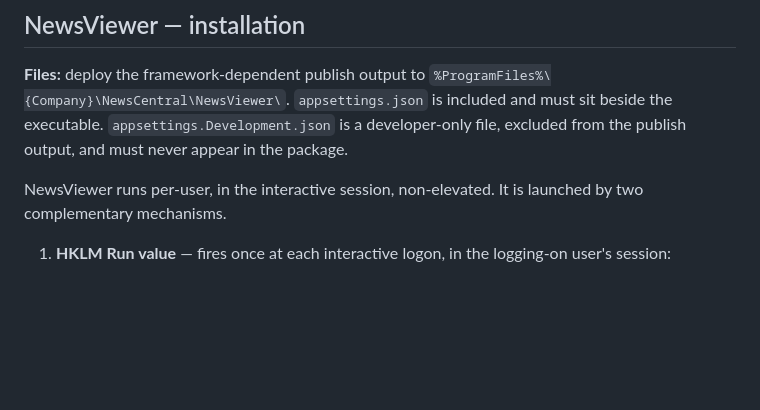
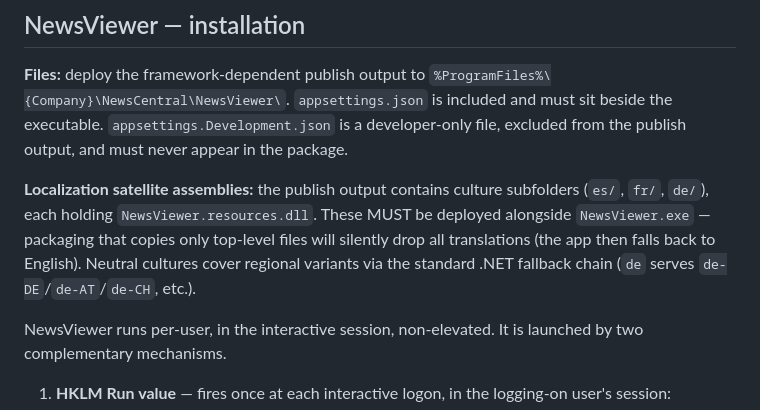
Before and after one commit to petrprachar/NewsCentral, a Markdown page: docs/packaging.md, the part around the change. Rendered like a GitHub page; blank space fills up the shorter version.

Commit message:
docs(packaging): NewsViewer culture satellite folders must ship with the exe
Co-Authored-By: Claude Fable 5 <noreply@anthropic.com>

```diff
--- a/docs/packaging.md
+++ b/docs/packaging.md
@@ -105,6 +105,12 @@ down binaries and the service; GPO owns configuration. Keep this separation.
 the executable. `appsettings.Development.json` is a developer-only file, excluded from the publish
 output, and must never appear in the package.
 
+**Localization satellite assemblies:** the publish output contains culture subfolders (`es/`, `fr/`,
+`de/`), each holding `NewsViewer.resources.dll`. These MUST be deployed alongside `NewsViewer.exe` —
+packaging that copies only top-level files will silently drop all translations (the app then falls
+back to English). Neutral cultures cover regional variants via the standard .NET fallback chain
+(`de` serves `de-DE`/`de-AT`/`de-CH`, etc.).
+
 NewsViewer runs per-user, in the interactive session, non-elevated. It is launched by two
 complementary mechanisms.
 
```
